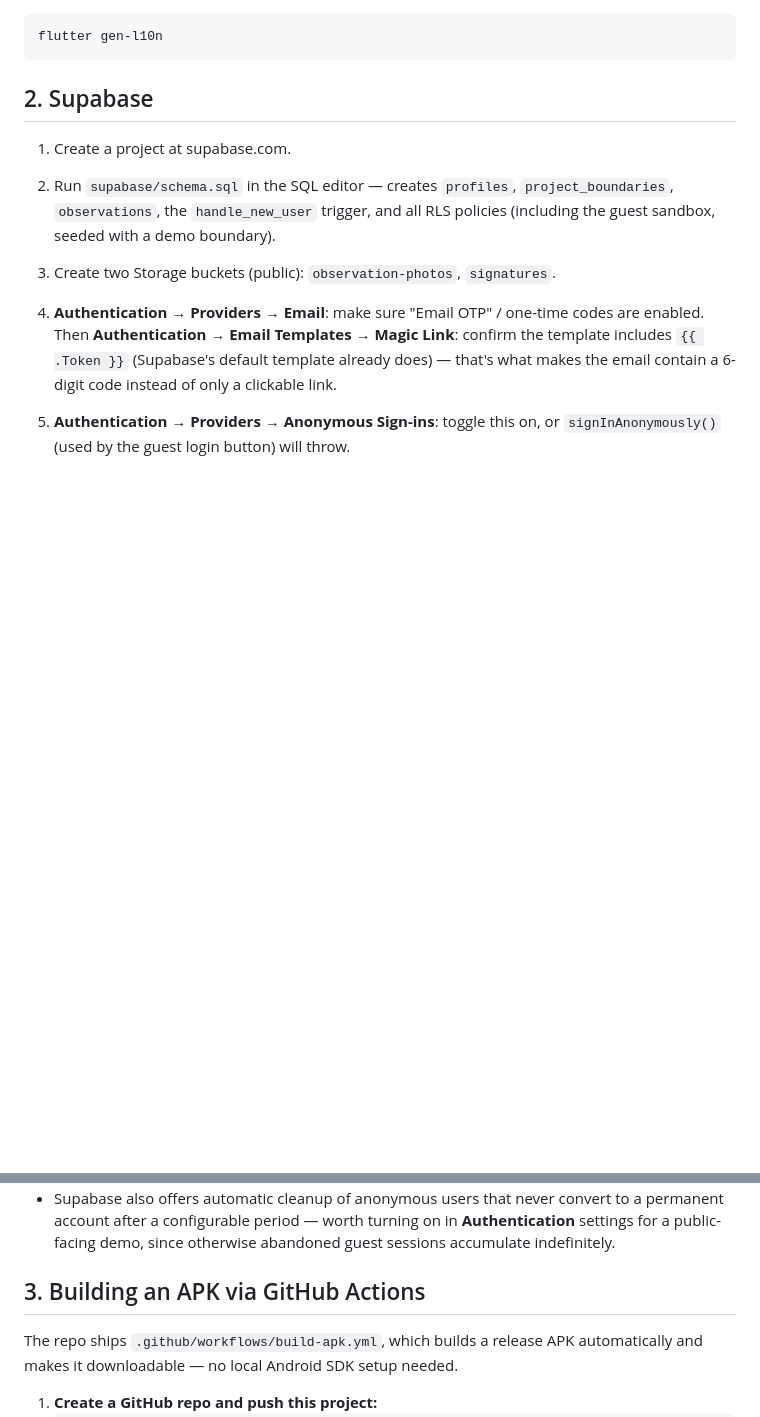
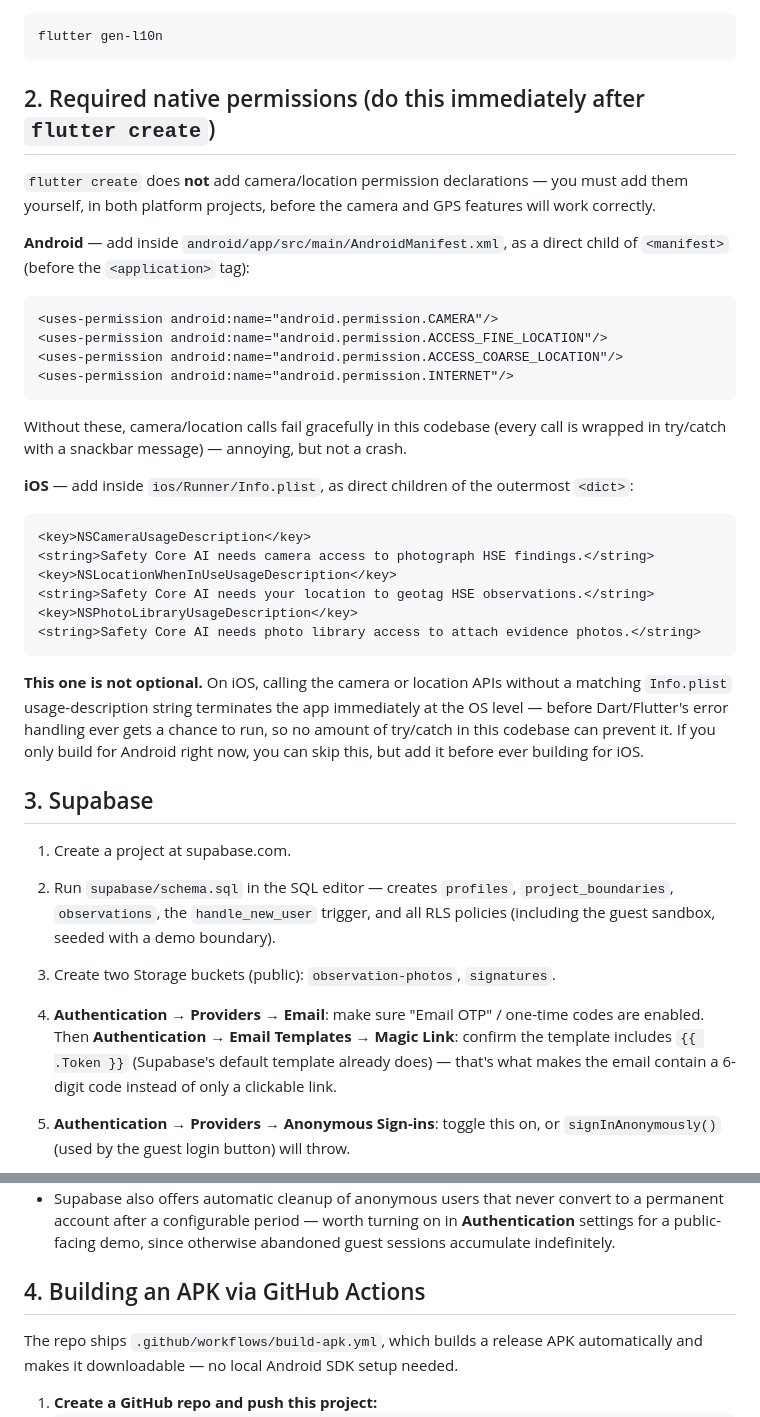
Before and after one commit to yagoubyousifyagoub-HSE/Safety_Core_AI_v2.0, a Markdown page: README.md, 2 parts joined by grey strips. Rendered like a GitHub page; blank space fills up the shorter version.

````diff
--- a/README.md
+++ b/README.md
@@ -23,7 +23,42 @@ If your IDE flags that import as missing before the first build, run:
 flutter gen-l10n
 ```
 
-## 2. Supabase
+## 2. Required native permissions (do this immediately after `flutter create`)
+
+`flutter create` does **not** add camera/location permission declarations —
+you must add them yourself, in both platform projects, before the camera
+and GPS features will work correctly.
+
+**Android** — add inside `android/app/src/main/AndroidManifest.xml`, as a
+direct child of `<manifest>` (before the `<application>` tag):
+```xml
+<uses-permission android:name="android.permission.CAMERA"/>
+<uses-permission android:name="android.permission.ACCESS_FINE_LOCATION"/>
+<uses-permission android:name="android.permission.ACCESS_COARSE_LOCATION"/>
+<uses-permission android:name="android.permission.INTERNET"/>
+```
+Without these, camera/location calls fail gracefully in this codebase (every
+call is wrapped in try/catch with a snackbar message) — annoying, but not a
+crash.
+
+**iOS** — add inside `ios/Runner/Info.plist`, as direct children of the
+outermost `<dict>`:
+```xml
+<key>NSCameraUsageDescription</key>
+<string>Safety Core AI needs camera access to photograph HSE findings.</string>
+<key>NSLocationWhenInUseUsageDescription</key>
+<string>Safety Core AI needs your location to geotag HSE observations.</string>
+<key>NSPhotoLibraryUsageDescription</key>
+<string>Safety Core AI needs photo library access to attach evidence photos.</string>
+```
+**This one is not optional.** On iOS, calling the camera or location APIs
+without a matching `Info.plist` usage-description string terminates the
+app immediately at the OS level — before Dart/Flutter's error handling
+ever gets a chance to run, so no amount of try/catch in this codebase can
+prevent it. If you only build for Android right now, you can skip this,
+but add it before ever building for iOS.
+
+## 3. Supabase
 
 1. Create a project at supabase.com.
 2. Run `supabase/schema.sql` in the SQL editor — creates `profiles`,
@@ -80,7 +115,7 @@ flutter gen-l10n
   turning on in **Authentication** settings for a public-facing demo, since
   otherwise abandoned guest sessions accumulate indefinitely.
 
-## 3. Building an APK via GitHub Actions
+## 4. Building an APK via GitHub Actions
 
 The repo ships `.github/workflows/build-apk.yml`, which builds a release
 APK automatically and makes it downloadable — no local Android SDK setup
````
Also changed, not shown: other parts of README.md (+47 -16 lines).
